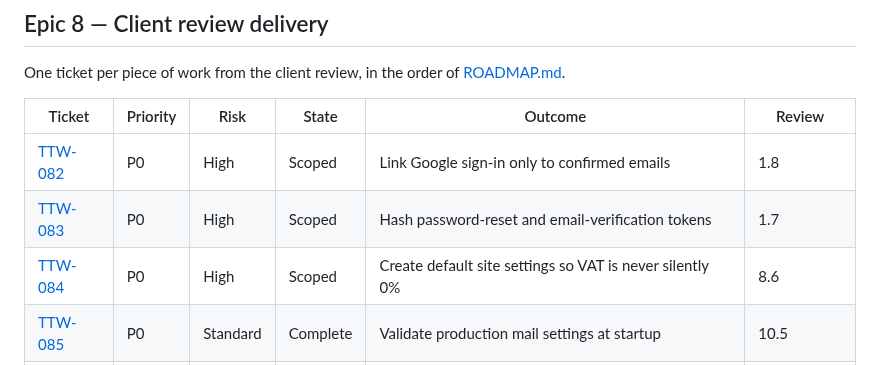
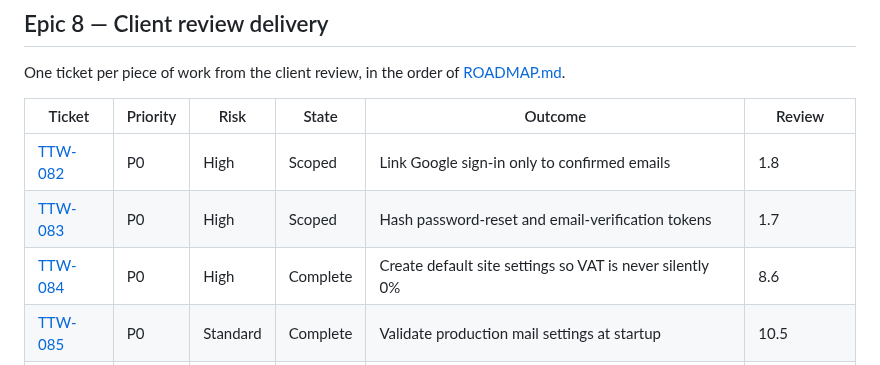
Before and after one commit to AgbodesiImoagene/the_tamiym_workshop, a Markdown page: docs/tickets/README.md, the part around the change. GitHub-like rendering.

```diff
--- a/docs/tickets/README.md
+++ b/docs/tickets/README.md
@@ -148,7 +148,7 @@ One ticket per piece of work from the client review, in the order of [ROADMAP.md
 | ------------------------------------------------------------------ | -------- | -------- | -------- | --------------------------------------------------------- | -------------- |
 | [TTW-082](ttw-082-link-google-sign-in-to-confirmed-emails.md)      | P0       | High     | Scoped   | Link Google sign-in only to confirmed emails              | 1.8            |
 | [TTW-083](ttw-083-hash-password-reset-and-verification-tokens.md)  | P0       | High     | Scoped   | Hash password-reset and email-verification tokens         | 1.7            |
-| [TTW-084](ttw-084-create-default-site-settings.md)                 | P0       | High     | Scoped   | Create default site settings so VAT is never silently 0%  | 8.6            |
+| [TTW-084](ttw-084-create-default-site-settings.md)                 | P0       | High     | Complete | Create default site settings so VAT is never silently 0%  | 8.6            |
 | [TTW-085](ttw-085-validate-production-mail-settings.md)            | P0       | Standard | Complete | Validate production mail settings at startup              | 10.5           |
 | [TTW-086](ttw-086-reject-addresses-outside-shipping-zones.md)      | P0       | High     | Scoped   | Reject addresses outside every shipping zone              | 5.6            |
 | [TTW-087](ttw-087-offer-states-and-lgas-at-checkout.md)            | P0       | High     | Scoped   | Offer Nigerian states and LGAs as lists at checkout       | 4.9            |
```
Also changed, not shown: docs/tickets/ROADMAP.md (+1 -1 lines), docs/tickets/ttw-084-create-default-site-settings.md (+4 -4 lines).
